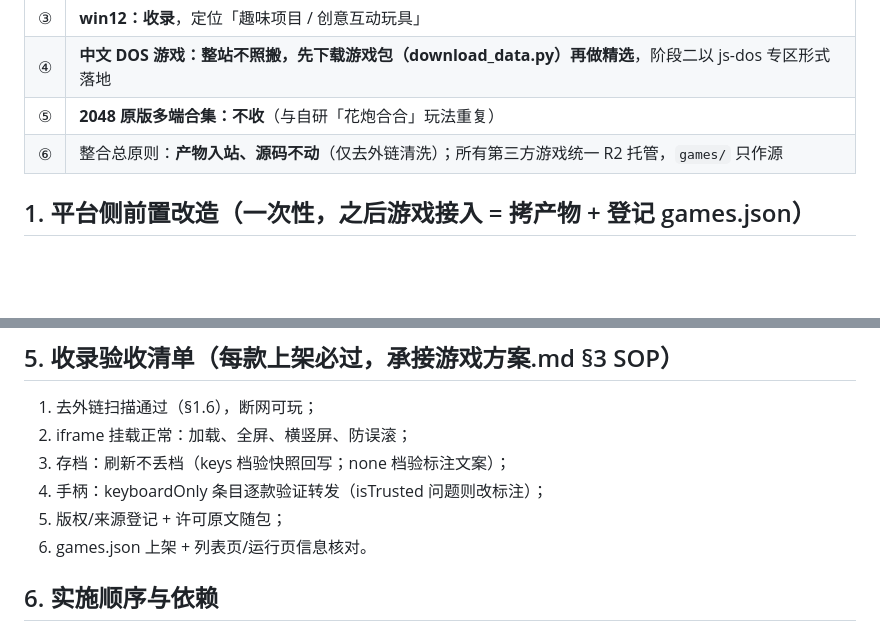
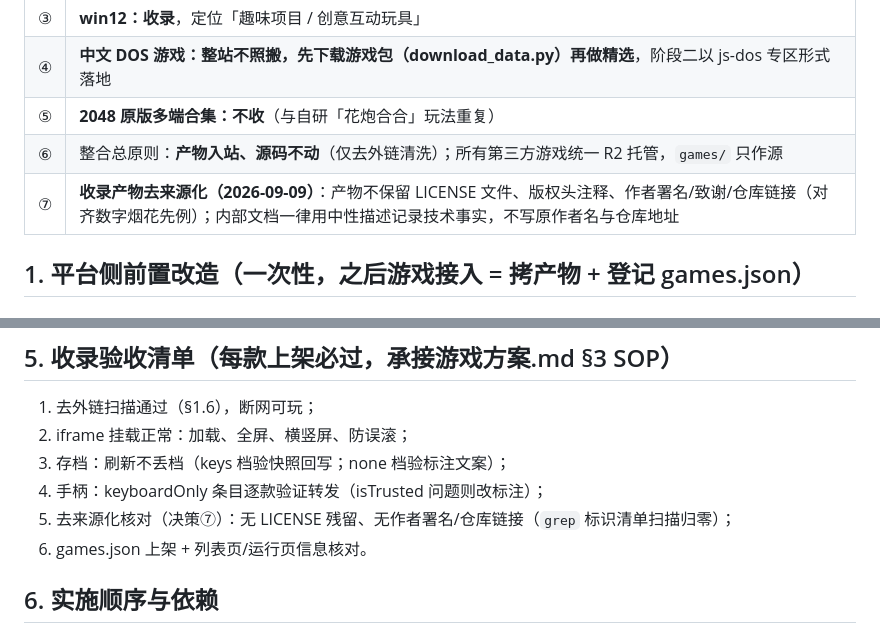
Before and after one commit to nathanpenny520/whizzzest.com, a Markdown page: docs/游戏整合方案.md, 2 parts joined by grey strips. GitHub-like rendering; blank space fills up the shorter version.

```diff
--- a/docs/游戏整合方案.md
+++ b/docs/游戏整合方案.md
@@ -14,6 +14,7 @@
 | ④ | **中文 DOS 游戏：整站不照搬，先下载游戏包（download_data.py）再做精选**，阶段二以 js-dos 专区形式落地 |
 | ⑤ | **2048 原版多端合集：不收**（与自研「花炮合合」玩法重复） |
 | ⑥ | 整合总原则：**产物入站、源码不动**（仅去外链清洗）；所有第三方游戏统一 R2 托管，`games/` 只作源 |
+| ⑦ | **收录产物去来源化（2026-09-09）**：产物不保留 LICENSE 文件、版权头注释、作者署名/致谢/仓库链接（对齐数字烟花先例）；内部文档一律用中性描述记录技术事实，不写原作者名与仓库地址 |
 
 ## 1. 平台侧前置改造（一次性，之后游戏接入 = 拷产物 + 登记 games.json）
 
@@ -128,7 +129,7 @@
 2. iframe 挂载正常：加载、全屏、横竖屏、防误滚；
 3. 存档：刷新不丢档（keys 档验快照回写；none 档验标注文案）；
 4. 手柄：keyboardOnly 条目逐款验证转发（isTrusted 问题则改标注）；
-5. 版权/来源登记 + 许可原文随包；
+5. 去来源化核对（决策⑦）：无 LICENSE 残留、无作者署名/仓库链接（`grep` 标识清单扫描归零）；
 6. games.json 上架 + 列表页/运行页信息核对。
 
 ## 6. 实施顺序与依赖
```
Also changed, not shown: other parts of docs/游戏整合方案.md (+6 -6 lines).
